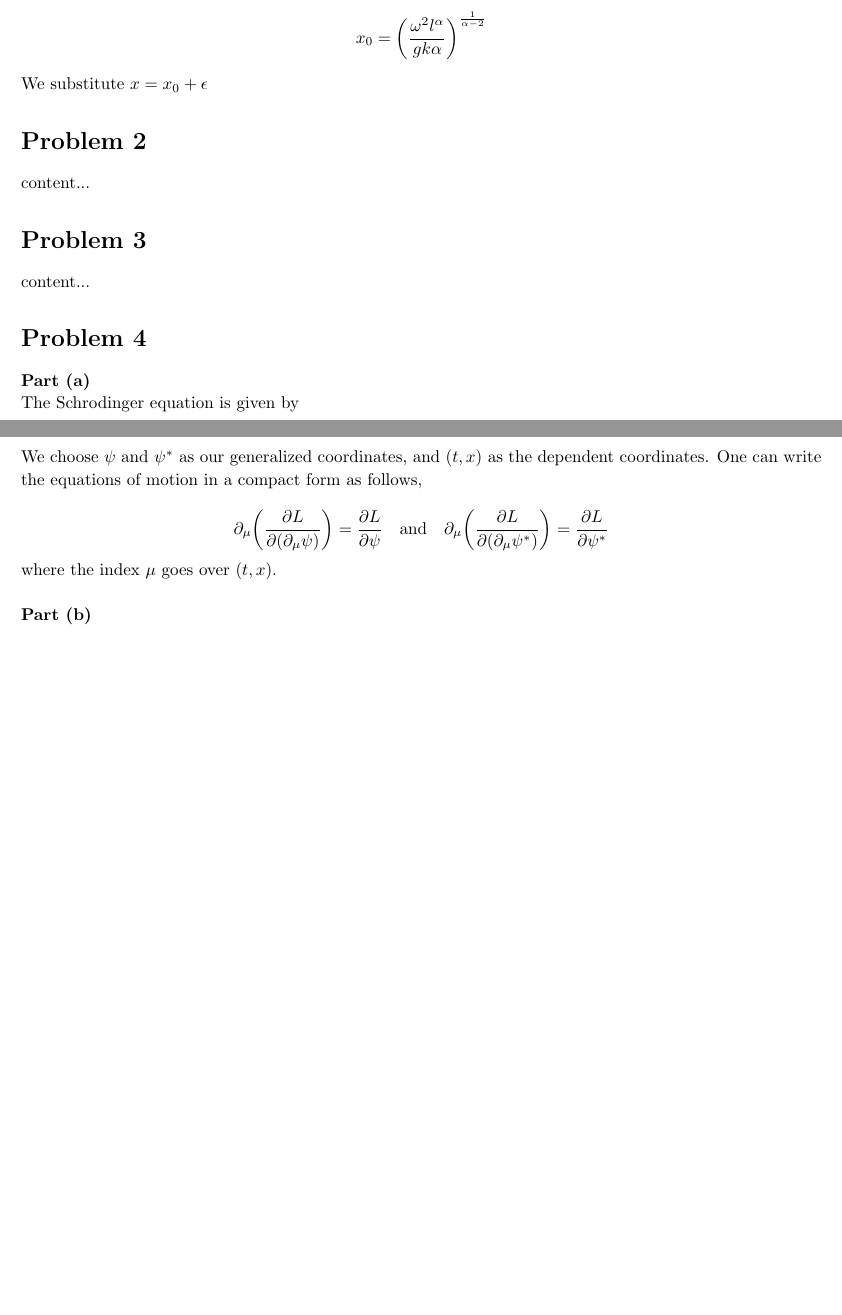
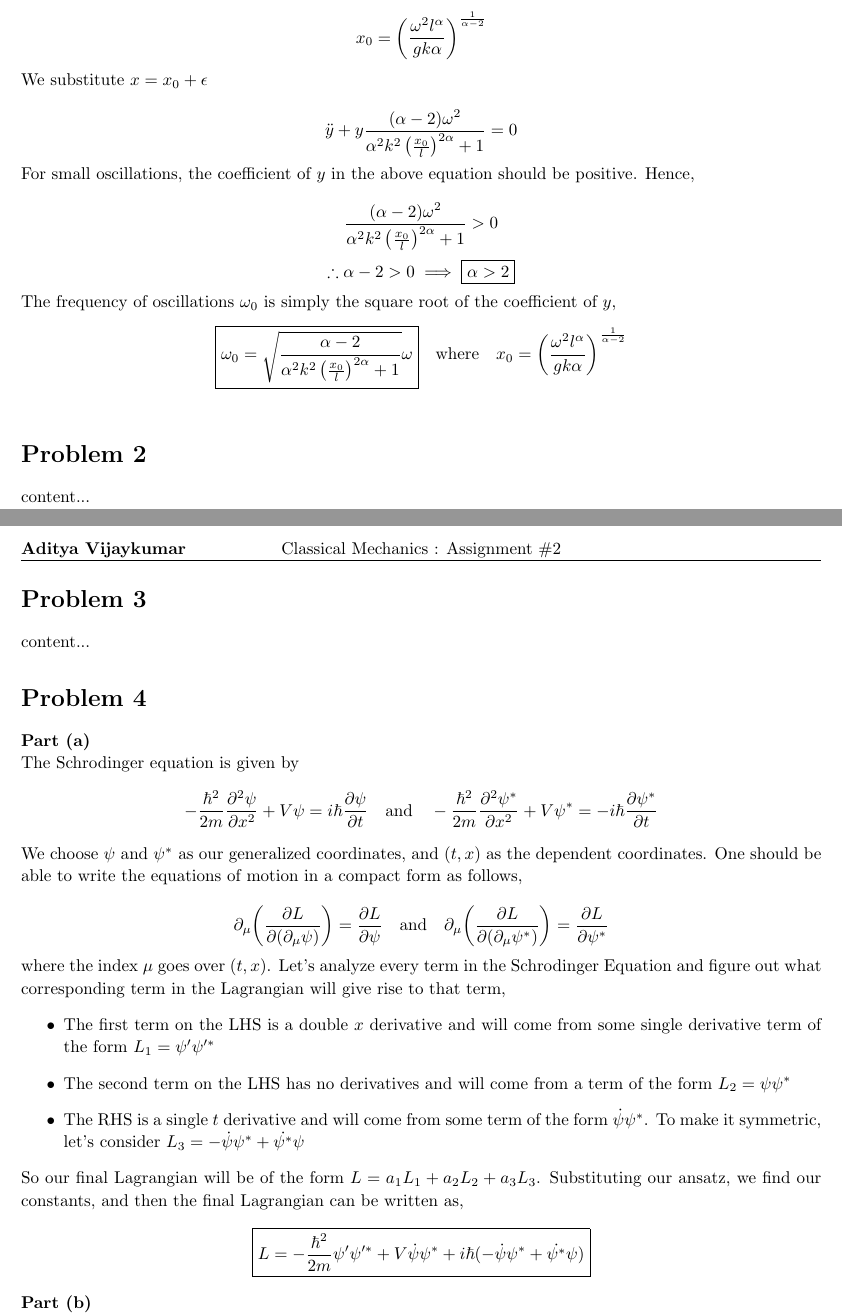
Before and after one commit to adivijaykumar/courses, a LaTeX document (cmech/assign_2/cmech_assign_2.tex): two parts of pages 1 and 2 of 2 before the commit and two parts of pages 1 and 2 of 3 after it, joined at a grey line, cut so that both start at the same text, the shorter picture padded with empty space. Compiled offline with pdfLaTeX.

Commit message:
fluids done

```diff
--- a/cmech/assign_2/cmech_assign_2.tex
+++ b/cmech/assign_2/cmech_assign_2.tex
@@ -93,7 +93,7 @@
 %   - Author
 %
 
-\newcommand{\hmwkTitle}{Assignment\ \#1}
+\newcommand{\hmwkTitle}{Assignment\ \#2}
 \newcommand{\hmwkDueDate}{Due 11th September 2018}
 \newcommand{\hmwkClass}{Classical Mechanics}
 \newcommand{\hmwkClassTime}{}
@@ -159,6 +159,23 @@
 	x_0 = \qty(\frac{\omega^2 l^\alpha}{gk\alpha})^\frac{1}{\alpha-2}
 	\ees
 	We substitute $ x = x_0 + \epsilon $
+
+	\bes
+	\ddot{y}  + y\frac{(\alpha-2 )\omega^2}{{\alpha ^2 k^2    \left(\frac{x_0}{l}\right)^{2 \alpha }}+1}  = 0
+	\ees
+
+	For small oscillations, the coefficient of $ y $ in the above equation should be positive. Hence,
+
+	\bes
+	\frac{(\alpha - 2 )\omega^2}{{\alpha ^2 k^2    \left(\frac{x_0}{l}\right)^{2 \alpha }}+1}   > 0
+	\ees
+	\bes
+	\therefore \alpha - 2 > 0 \implies \boxed{\alpha > 2}
+	\ees
+	The frequency of oscillations $ \omega_0 $ is simply the square root of the coefficient of $ y $,
+	\bes
+	\boxed{\omega_0 = \sqrt{\frac{\alpha - 2 }{{\alpha ^2 k^2    \left(\frac{x_0}{l}\right)^{2 \alpha }}+1}}\omega} \qq{where} x_0 = \qty(\frac{\omega^2 l^\alpha}{gk\alpha})^\frac{1}{\alpha-2}
+	\ees
 \end{homeworkProblem}
 
 \begin{homeworkProblem}
@@ -173,16 +190,24 @@
 	\textbf{Part (a)}\\
 	The Schrodinger equation is given by
 	\bes
-	-\frac{\hbar^2}{2m}\pdv[2]{\psi}{x} + V\psi = i \hbar \pdv{\psi}{t}
+	-\frac{\hbar^2}{2m}\pdv[2]{\psi}{x} + V\psi = i \hbar \pdv{\psi}{t} \qq{and} -\frac{\hbar^2}{2m}\pdv[2]{\psi^*}{x} + V\psi^* = -i \hbar \pdv{\psi^*}{t}
 	\ees
-	We choose $ \psi $ and $ \psi^* $ as our generalized coordinates, and $ (t,x) $ as the dependent coordinates. One can write the equations of motion in a compact form as follows,
+	We choose $ \psi $ and $ \psi^* $ as our generalized coordinates, and $ (t,x) $ as the dependent coordinates. One should be able to write the equations of motion in a compact form as follows,
 
 	\bes
 	\partial_\mu \qty(\pdv{L}{(\partial_\mu \psi)}) = \pdv{L}{\psi} \qq{and} \partial_\mu \qty(\pdv{L}{(\partial_\mu \psi^*)}) = \pdv{L}{\psi^*}
 	\ees
 
-	where the index $ \mu $ goes over $ (t,x) $.
-	\\
+	where the index $ \mu $ goes over $ (t,x) $. Let's analyze every term in the Schrodinger Equation and figure out what corresponding term in the Lagrangian will give rise to that term,
+	\begin{itemize}
+		\item The first term on the LHS is a double $ x $ derivative and will come from some single derivative term of the form $ L_1 = \psi' \psi'^*$
+		\item The second term on the LHS has no derivatives and will come from a term of the form $ L_2 = \psi \psi^*$
+		\item The RHS is a single $ t $ derivative and will come from some term of the form $ \dot{\psi} \psi^*$. To make it symmetric, let's consider $ L_3 = -\dot{\psi} \psi^* + \dot{\psi^*} \psi  $
+	\end{itemize}
+	So our final Lagrangian will be of the form $  L = a_1 L_1 + a_2 L_2 + a_3 L_3 $. Substituting our ansatz, we find our constants, and then the final Lagrangian can be written as,
+	\begin{equation*}
+	\boxed{L = -\frac{\hbar^2}{2m}\psi' \psi'^* + V \dot{\psi} \psi^* + i \hbar (-\dot{\psi} \psi^* + \dot{\psi^*} \psi)}
+	\end{equation*}
 
 	\textbf{Part (b)}\\
 	Kinetic energy of the wire is zero. The Lagrangian can be written as,
```
Also changed, not shown: cmech/assign_2/cmech_assign_2.pdf, cmech/assign_2/cmech_assign_2.tex (6 more changed lines), 1 other file.
